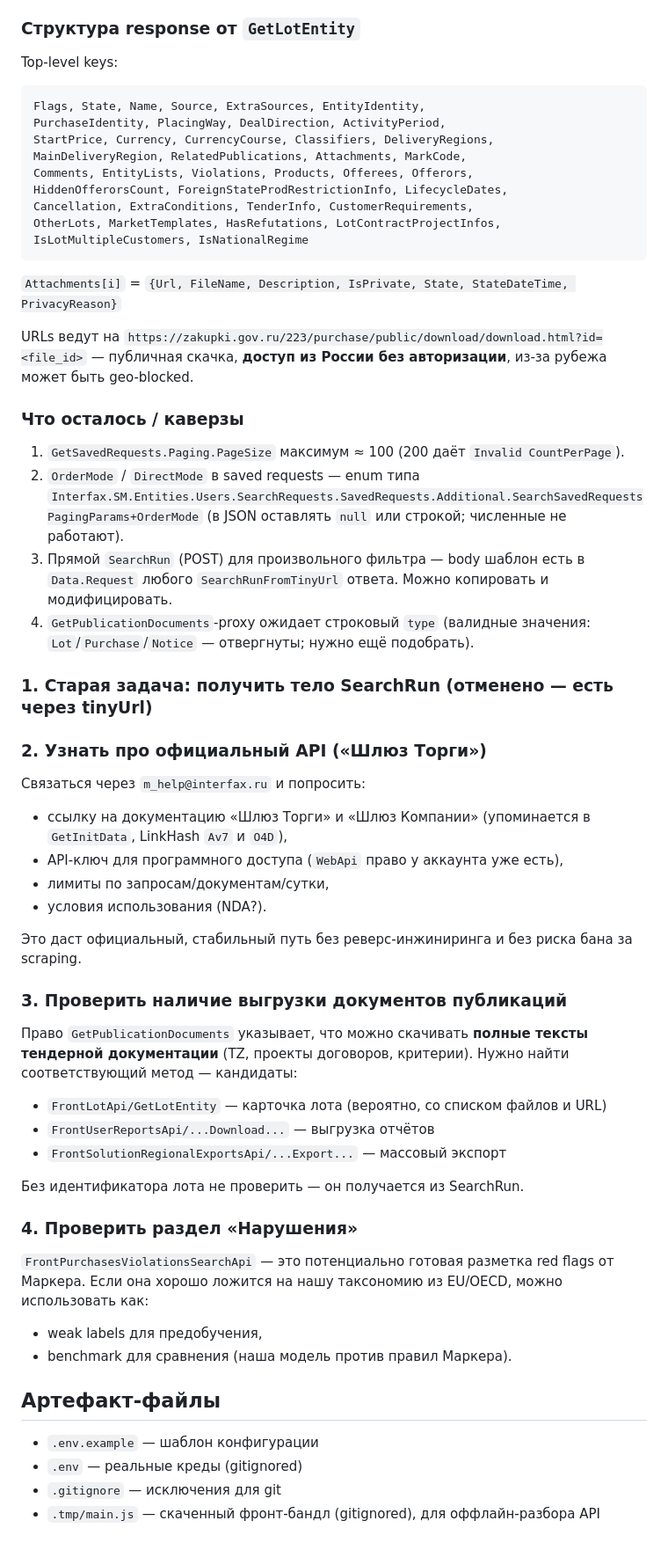
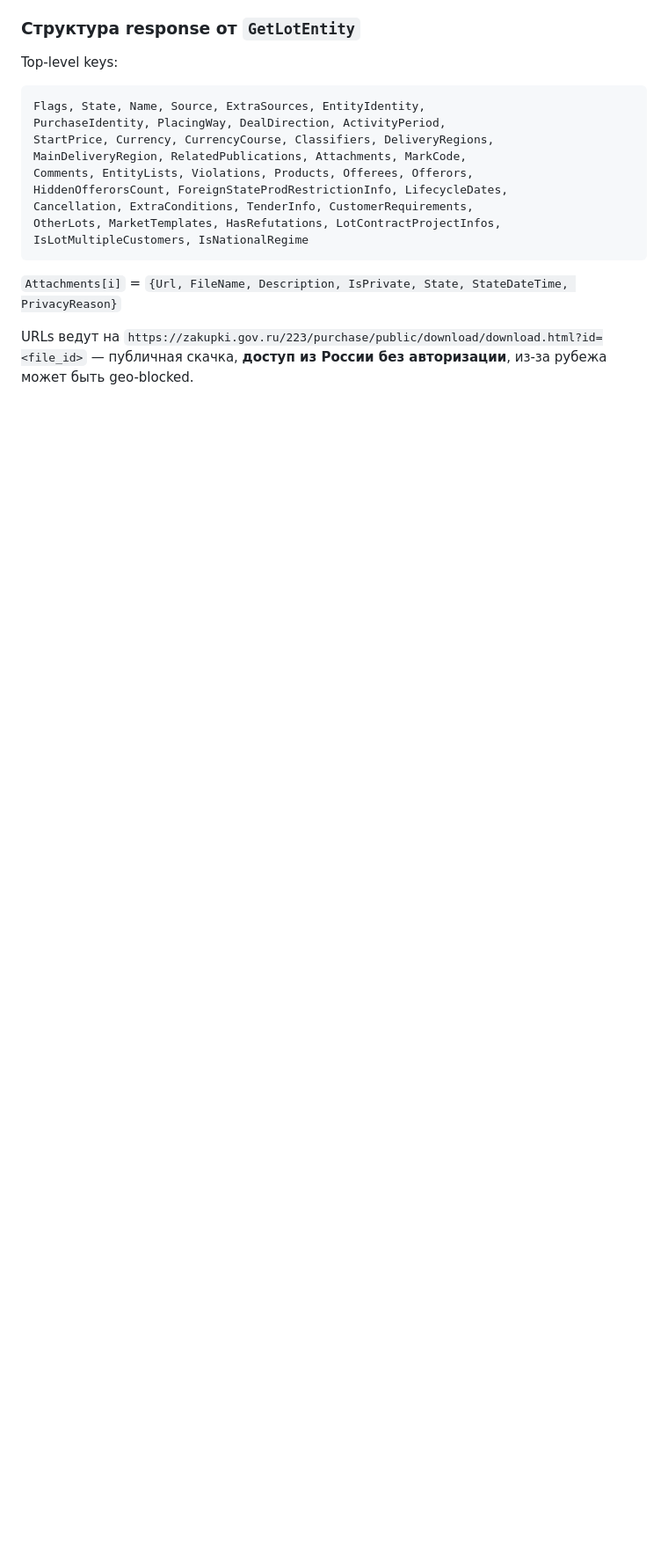
Before and after one commit to polinaryltseva/anomalies_detection, a Markdown page: docs/api-discovery.md, the part around one of its changes. Shown at 88% size. Rendered like a GitHub page; blank space fills up the shorter version.

```diff
--- a/docs/api-discovery.md
+++ b/docs/api-discovery.md
@@ -175,41 +174,3 @@ IsLotMultipleCustomers, IsNationalRegime
 `Attachments[i]` = `{Url, FileName, Description, IsPrivate, State, StateDateTime, PrivacyReason}`
 
 URLs ведут на `https://zakupki.gov.ru/223/purchase/public/download/download.html?id=<file_id>` — публичная скачка, **доступ из России без авторизации**, из-за рубежа может быть geo-blocked.
-
-### Что осталось / каверзы
-
-1. `GetSavedRequests.Paging.PageSize` максимум ≈ 100 (200 даёт `Invalid CountPerPage`).
-2. `OrderMode` / `DirectMode` в saved requests — enum типа `Interfax.SM.Entities.Users.SearchRequests.SavedRequests.Additional.SearchSavedRequestsPagingParams+OrderMode` (в JSON оставлять `null` или строкой; численные не работают).
-3. Прямой `SearchRun` (POST) для произвольного фильтра — body шаблон есть в `Data.Request` любого `SearchRunFromTinyUrl` ответа. Можно копировать и модифицировать.
-4. `GetPublicationDocuments`-proxy ожидает строковый `type` (валидные значения: `Lot`/`Purchase`/`Notice` — отвергнуты; нужно ещё подобрать).
-
-### 1. Старая задача: получить тело SearchRun (отменено — есть через tinyUrl)
-
-### 2. Узнать про официальный API («Шлюз Торги»)
-Связаться через `m_help@interfax.ru` и попросить:
-- ссылку на документацию «Шлюз Торги» и «Шлюз Компании» (упоминается в `GetInitData`, LinkHash `Av7` и `O4D`),
-- API-ключ для программного доступа (`WebApi` право у аккаунта уже есть),
-- лимиты по запросам/документам/сутки,
-- условия использования (NDA?).
-
-Это даст официальный, стабильный путь без реверс-инжиниринга и без риска бана за scraping.
-
-### 3. Проверить наличие выгрузки документов публикаций
-Право `GetPublicationDocuments` указывает, что можно скачивать **полные тексты тендерной документации** (TZ, проекты договоров, критерии). Нужно найти соответствующий метод — кандидаты:
-- `FrontLotApi/GetLotEntity` — карточка лота (вероятно, со списком файлов и URL)
-- `FrontUserReportsApi/...Download...` — выгрузка отчётов
-- `FrontSolutionRegionalExportsApi/...Export...` — массовый экспорт
-
-Без идентификатора лота не проверить — он получается из SearchRun.
-
-### 4. Проверить раздел «Нарушения»
-`FrontPurchasesViolationsSearchApi` — это потенциально готовая разметка red flags от Маркера. Если она хорошо ложится на нашу таксономию из EU/OECD, можно использовать как:
-- weak labels для предобучения,
-- benchmark для сравнения (наша модель против правил Маркера).
-
-## Артефакт-файлы
-
-- `.env.example` — шаблон конфигурации
-- `.env` — реальные креды (gitignored)
-- `.gitignore` — исключения для git
-- `.tmp/main.js` — скаченный фронт-бандл (gitignored), для оффлайн-разбора API
```
Also changed, not shown: other parts of docs/api-discovery.md (+1 -2 lines).
